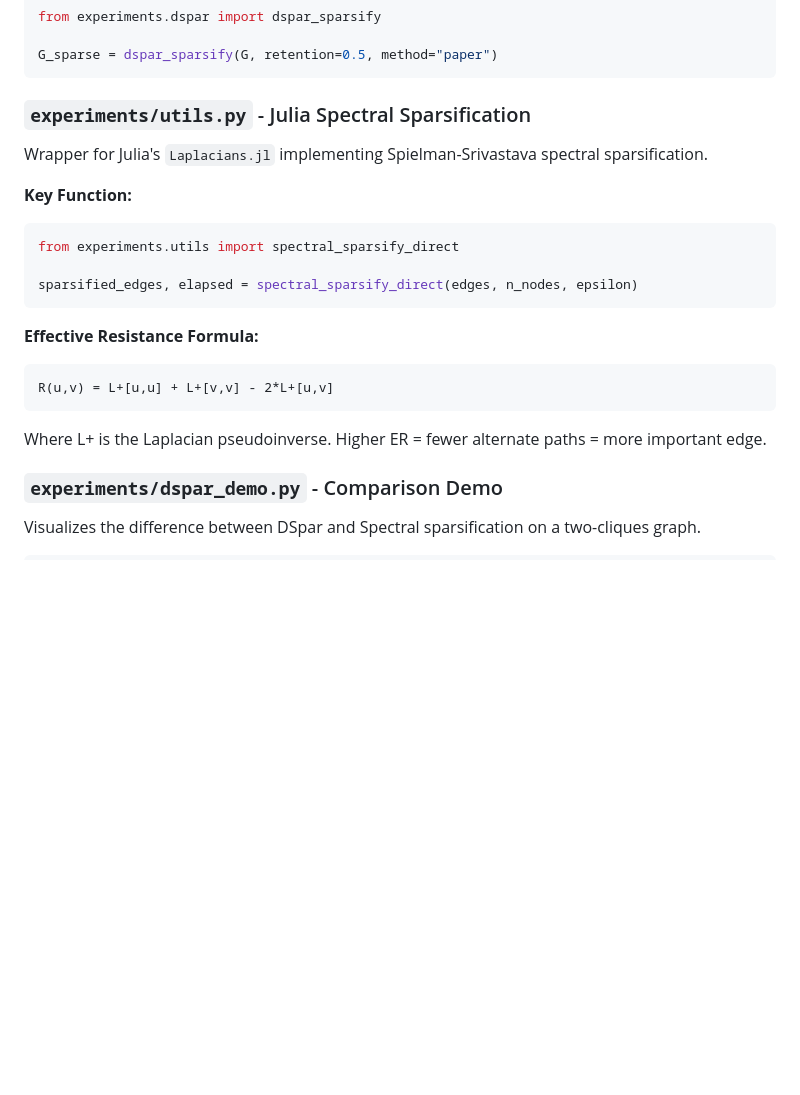
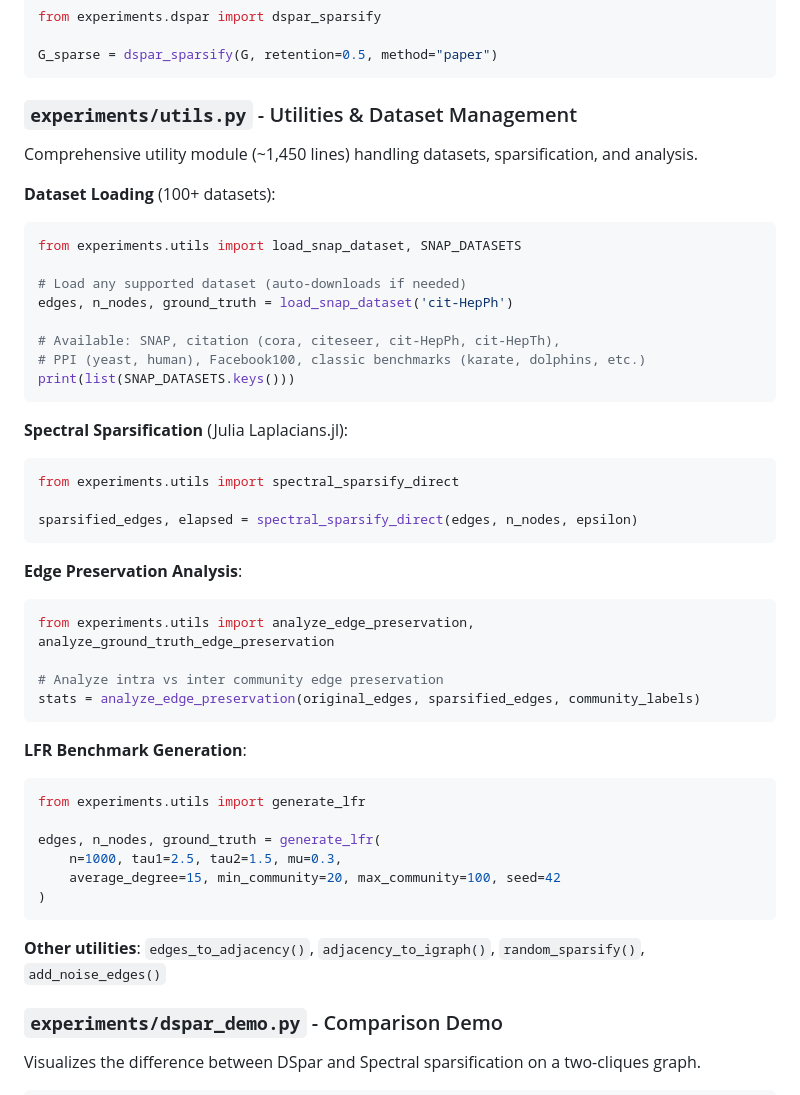
Before and after one commit to mdindoost/community_detection_spectral, a Markdown page: README.md, the part around the change. Rendered like a GitHub page; blank space fills up the shorter version.

Commit message:
Update README with comprehensive utils.py documentation
utils.py is a ~1,450 line utility module containing:
- Dataset loading (100+ datasets: SNAP, citation, PPI, Facebook100, classics)
- Julia spectral sparsification wrapper
- Edge preservation analysis functions
- LFR benchmark generation
- Graph conversion utilities

🤖 Generated with [Claude Code](https://claude.com/claude-code)

Co-Authored-By: Claude Opus 4.5 <noreply@anthropic.com>

````diff
--- a/README.md
+++ b/README.md
@@ -71,22 +71,48 @@ from experiments.dspar import dspar_sparsify
 G_sparse = dspar_sparsify(G, retention=0.5, method="paper")
 ```
 
-### `experiments/utils.py` - Julia Spectral Sparsification
+### `experiments/utils.py` - Utilities & Dataset Management
 
-Wrapper for Julia's `Laplacians.jl` implementing Spielman-Srivastava spectral sparsification.
+Comprehensive utility module (~1,450 lines) handling datasets, sparsification, and analysis.
 
-**Key Function:**
+**Dataset Loading** (100+ datasets):
+```python
+from experiments.utils import load_snap_dataset, SNAP_DATASETS
+
+# Load any supported dataset (auto-downloads if needed)
+edges, n_nodes, ground_truth = load_snap_dataset('cit-HepPh')
+
+# Available: SNAP, citation (cora, citeseer, cit-HepPh, cit-HepTh),
+# PPI (yeast, human), Facebook100, classic benchmarks (karate, dolphins, etc.)
+print(list(SNAP_DATASETS.keys()))
+```
+
+**Spectral Sparsification** (Julia Laplacians.jl):
 ```python
 from experiments.utils import spectral_sparsify_direct
 
 sparsified_edges, elapsed = spectral_sparsify_direct(edges, n_nodes, epsilon)
 ```
 
-**Effective Resistance Formula:**
+**Edge Preservation Analysis**:
+```python
+from experiments.utils import analyze_edge_preservation, analyze_ground_truth_edge_preservation
+
+# Analyze intra vs inter community edge preservation
+stats = analyze_edge_preservation(original_edges, sparsified_edges, community_labels)
 ```
-R(u,v) = L+[u,u] + L+[v,v] - 2*L+[u,v]
+
+**LFR Benchmark Generation**:
+```python
+from experiments.utils import generate_lfr
+
+edges, n_nodes, ground_truth = generate_lfr(
+    n=1000, tau1=2.5, tau2=1.5, mu=0.3,
+    average_degree=15, min_community=20, max_community=100, seed=42
+)
 ```
-Where L+ is the Laplacian pseudoinverse. Higher ER = fewer alternate paths = more important edge.
+
+**Other utilities**: `edges_to_adjacency()`, `adjacency_to_igraph()`, `random_sparsify()`, `add_noise_edges()`
 
 ### `experiments/dspar_demo.py` - Comparison Demo
 
````
